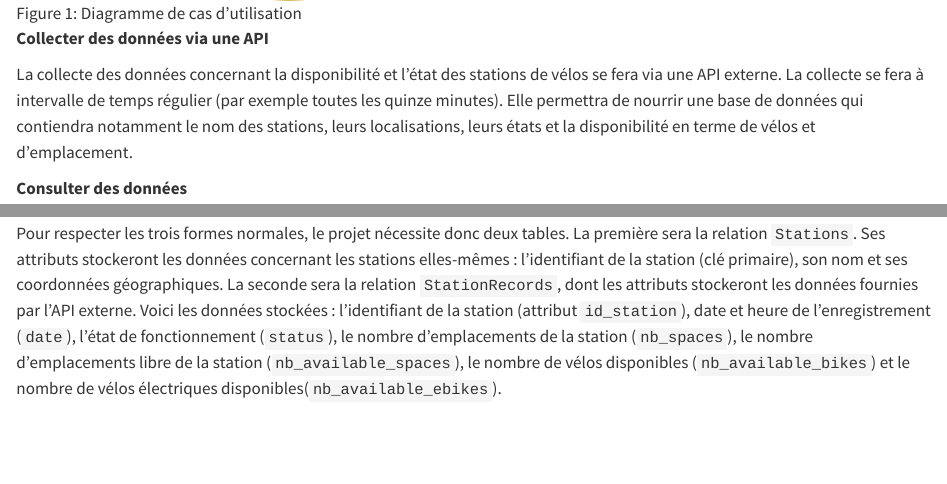
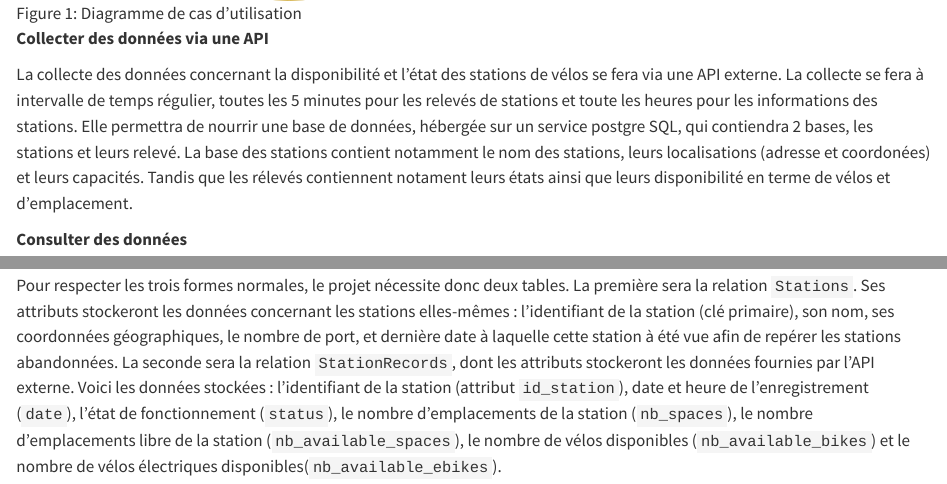
Before and after one commit to Eddboy-ensai/ensai-it-project-2a-team14, a Quarto document (doc/rapport_analyse/rapport_analyse.qmd): the page in a window 1100 px wide, from 1270 px down, and a second part further down, joined at a grey line. Rendered offline with R 4.5, knitr and Pandoc in place of Quarto, with nearby package versions.

Commit message:
feat : description des api

````diff
--- a/doc/rapport_analyse/rapport_analyse.qmd
+++ b/doc/rapport_analyse/rapport_analyse.qmd
@@ -49,7 +49,9 @@ Le cahier des charges prévoit un minimum de fonctionnalités attendues. La @fig
 
 **Collecter des données via une API**
 
-La collecte des données concernant la disponibilité et l'état des stations de vélos se fera via une API externe. La collecte se fera à intervalle de temps régulier (par exemple toutes les quinze minutes). Elle permettra de nourrir une base de données qui contiendra notamment le nom des stations, leurs localisations, leurs états et la disponibilité en terme de vélos et d'emplacement.
+La collecte des données concernant la disponibilité et l'état des stations de vélos se fera via une API externe. La collecte se fera à intervalle de temps régulier, toutes les 5 minutes pour les relevés de stations et toute les heures pour les informations des stations. Elle permettra de nourrir une base de données, hébergée sur un service postgre SQL, qui contiendra 2 bases, les stations et leurs relevé.
+La base des stations contient notamment le nom des stations, leurs localisations (adresse et coordonées) et leurs capacités.
+Tandis que les rélevés contiennent notament leurs états ainsi que leurs disponibilité en terme de vélos et d'emplacement.
 
 **Consulter des données**
 
@@ -127,7 +129,7 @@ Pour les stations, les données à stocker sont les suivantes : identifiant et n
 - l'attribut ```name_station``` serait en dépendance fonctionnelle avec ```id_station``` et donc avec seulement une partie de la clé primaire (contradiction avec le principe de la deuxième forme normale) ;
 - les attributs de coordonnées géographiques ```lon``` et ```lat``` seraient en dépendance fonctionnelle avec ```name_station``` (contradiction avec le principe de la troisième forme normale).
 
-Pour respecter les trois formes normales, le projet nécessite donc deux tables. La première sera la relation ```Stations```. Ses attributs stockeront les données concernant les stations elles-mêmes : l'identifiant de la station (clé primaire), son nom et ses coordonnées géographiques. La seconde sera la relation ```StationRecords```, dont les attributs stockeront les données fournies par l'API externe. Voici les données stockées : l'identifiant de la station (attribut ```id_station```), date et heure de l'enregistrement (```date```), l'état de fonctionnement (```status```), le nombre d'emplacements de la station (```nb_spaces```), le nombre d'emplacements libre de la station (```nb_available_spaces```), le nombre de vélos disponibles (```nb_available_bikes```) et le nombre de vélos électriques disponibles(```nb_available_ebikes```).
+Pour respecter les trois formes normales, le projet nécessite donc deux tables. La première sera la relation ```Stations```. Ses attributs stockeront les données concernant les stations elles-mêmes : l'identifiant de la station (clé primaire), son nom, ses coordonnées géographiques, le nombre de port, et dernière date à laquelle cette station à été vue afin de repérer les stations abandonnées. La seconde sera la relation ```StationRecords```, dont les attributs stockeront les données fournies par l'API externe. Voici les données stockées : l'identifiant de la station (attribut ```id_station```), date et heure de l'enregistrement (```date```), l'état de fonctionnement (```status```), le nombre d'emplacements de la station (```nb_spaces```), le nombre d'emplacements libre de la station (```nb_available_spaces```), le nombre de vélos disponibles (```nb_available_bikes```) et le nombre de vélos électriques disponibles(```nb_available_ebikes```).
 
 Enfin, l'un des attendus du projet est de permettre aux utilisateurs de pouvoir gérer leurs stations favorites. Cela se fera via une table d'association ```Favorites``` qui permettra de lier un utilisateur à ses stations favorites.
 
````
